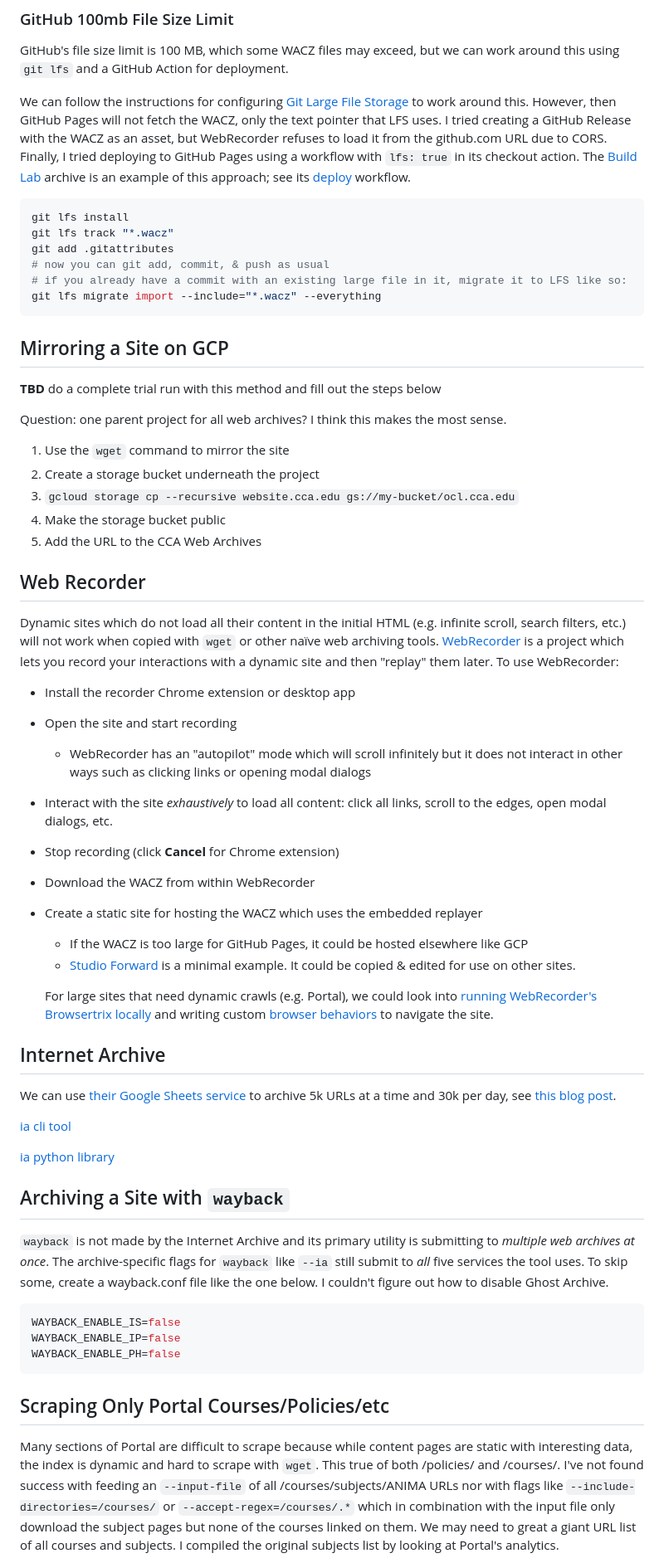
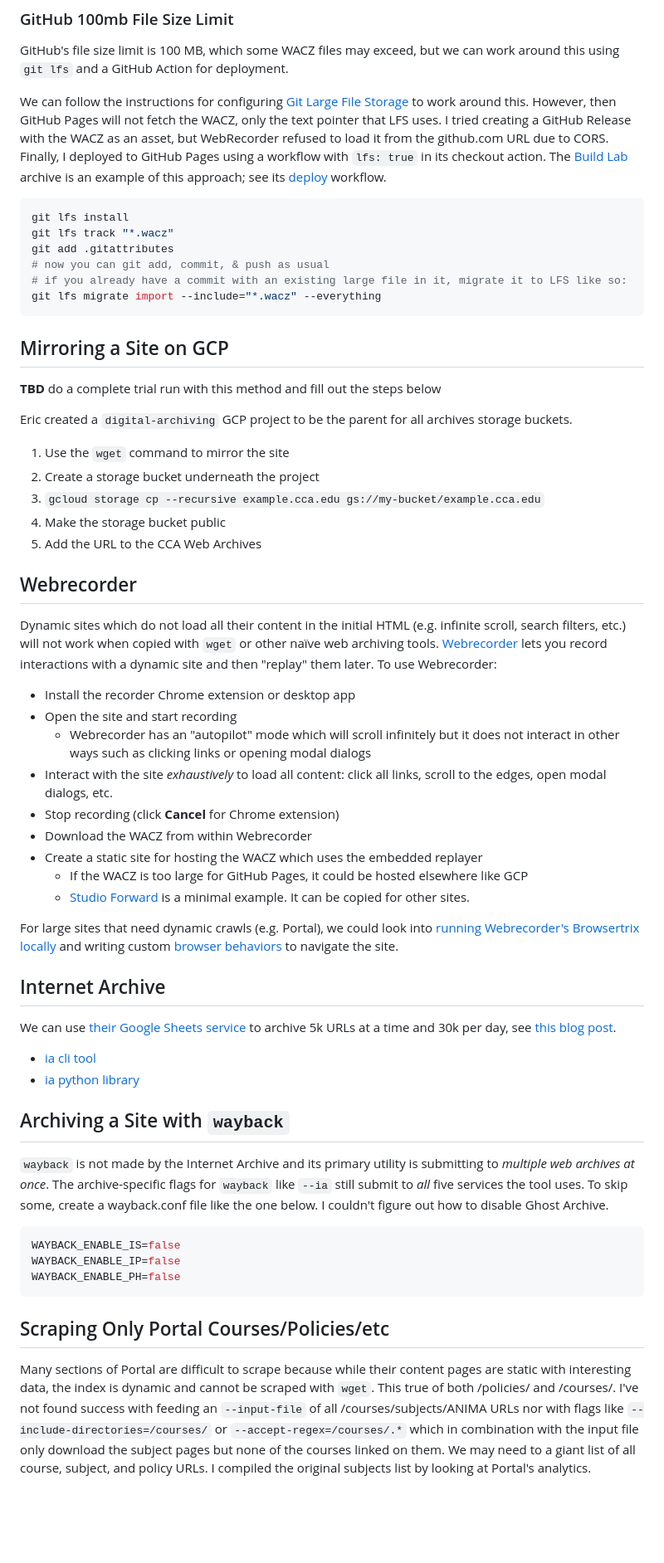
Before and after one commit to cca/cca-web-archives, a Markdown page: docs/readme.md, the part around one of its changes. Shown at 83% size. Rendered like a GitHub page; blank space fills up the shorter version.

Commit message:
docs: update readme on web archiving tools

````diff
--- a/docs/readme.md
+++ b/docs/readme.md
@@ -33,7 +41,7 @@ Once a site has been mirrored to Github, `node domainstub.js` (in project root)
 
 GitHub's file size limit is 100 MB, which some WACZ files may exceed, but we can work around this using `git lfs` and a GitHub Action for deployment.
 
-We can follow the instructions for configuring [Git Large File Storage](https://git-lfs.com/) to work around this. However, then GitHub Pages will not fetch the WACZ, only the text pointer that LFS uses. I tried creating a GitHub Release with the WACZ as an asset, but WebRecorder refuses to load it from the github.com URL due to CORS. Finally, I tried deploying to GitHub Pages using a workflow with `lfs: true` in its checkout action. The [Build Lab](https://github.com/cca/build.cca.edu) archive is an example of this approach; see its [deploy](https://github.com/cca/build.cca.edu/blob/main/.github/workflows/deploy.yml) workflow.
+We can follow the instructions for configuring [Git Large File Storage](https://git-lfs.com/) to work around this. However, then GitHub Pages will not fetch the WACZ, only the text pointer that LFS uses. I tried creating a GitHub Release with the WACZ as an asset, but WebRecorder refused to load it from the github.com URL due to CORS. Finally, I deployed to GitHub Pages using a workflow with `lfs: true` in its checkout action. The [Build Lab](https://github.com/cca/build.cca.edu) archive is an example of this approach; see its [deploy](https://github.com/cca/build.cca.edu/blob/main/.github/workflows/deploy.yml) workflow.
 
 ```sh
 git lfs install
@@ -48,37 +56,36 @@ git lfs migrate import --include="*.wacz" --everything
 
 **TBD** do a complete trial run with this method and fill out the steps below
 
-Question: one parent project for all web archives? I think this makes the most sense.
+Eric created a `digital-archiving` GCP project to be the parent for all archives storage buckets.
 
 1. Use the `wget` command to mirror the site
 1. Create a storage bucket underneath the project
-1. `gcloud storage cp --recursive website.cca.edu gs://my-bucket/ocl.cca.edu`
+1. `gcloud storage cp --recursive example.cca.edu gs://my-bucket/example.cca.edu`
 1. Make the storage bucket public
 1. Add the URL to the CCA Web Archives
 
-## Web Recorder
+## Webrecorder
 
-Dynamic sites which do not load all their content in the initial HTML (e.g. infinite scroll, search filters, etc.) will not work when copied with `wget` or other naïve web archiving tools. [WebRecorder](https://webrecorder.net/) is a project which lets you record your interactions with a dynamic site and then "replay" them later. To use WebRecorder:
+Dynamic sites which do not load all their content in the initial HTML (e.g. infinite scroll, search filters, etc.) will not work when copied with `wget` or other naïve web archiving tools. [Webrecorder](https://webrecorder.net/) lets you record interactions with a dynamic site and then "replay" them later. To use Webrecorder:
 
 - Install the recorder Chrome extension or desktop app
 - Open the site and start recording
-  - WebRecorder has an "autopilot" mode which will scroll infinitely but it does not interact in other ways such as clicking links or opening modal dialogs
+  - Webrecorder has an "autopilot" mode which will scroll infinitely but it does not interact in other ways such as clicking links or opening modal dialogs
 - Interact with the site _exhaustively_ to load all content: click all links, scroll to the edges, open modal dialogs, etc.
 - Stop recording (click **Cancel** for Chrome extension)
-- Download the WACZ from within WebRecorder
+- Download the WACZ from within Webrecorder
 - Create a static site for hosting the WACZ which uses the embedded replayer
   - If the WACZ is too large for GitHub Pages, it could be hosted elsewhere like GCP
-  - [Studio Forward](https://github.com/cca/studioforward) is a minimal example. It could be copied & edited for use on other sites.
+  - [Studio Forward](https://github.com/cca/studioforward) is a minimal example. It can be copied for other sites.
 
-  For large sites that need dynamic crawls (e.g. Portal), we could look into [running WebRecorder's Browsertrix locally](https://docs.browsertrix.com/deploy/local/) and writing custom [browser behaviors](https://crawler.docs.browsertrix.com/user-guide/behaviors/) to navigate the site.
+For large sites that need dynamic crawls (e.g. Portal), we could look into [running Webrecorder's Browsertrix locally](https://docs.browsertrix.com/deploy/local/) and writing custom [browser behaviors](https://crawler.docs.browsertrix.com/user-guide/behaviors/) to navigate the site.
 
 ## Internet Archive
 
 We can use [their Google Sheets service](https://archive.org/services/wayback-gsheets/) to archive 5k URLs at a time and 30k per day, see [this blog post](https://ws-dl.blogspot.com/2026/02/2026-02-12-how-to-archive-web-pages-in.html).
 
-[ia cli tool](https://archive.org/developers/internetarchive/cli.html)
-
-[ia python library](https://archive.org/developers/internetarchive/index.html)
+- [ia cli tool](https://archive.org/developers/internetarchive/cli.html)
+- [ia python library](https://archive.org/developers/internetarchive/index.html)
 
 ## Archiving a Site with `wayback`
 
@@ -92,5 +99,5 @@ WAYBACK_ENABLE_PH=false
 
 ## Scraping Only Portal Courses/Policies/etc
 
-Many sections of Portal are difficult to scrape because while content pages are static with interesting data, the index is dynamic and hard to scrape with `wget`. This true of both /policies/ and /courses/. I've not found success with feeding an `--input-file` of all /courses/subjects/ANIMA URLs nor with flags like `--include-directories=/courses/` or `--accept-regex=/courses/.*` which in combination with the input file only download the subject pages but none of the courses linked on them. We may need to great a giant URL list of all courses and subjects. I compiled the original subjects list by looking at Portal's analytics.
+Many sections of Portal are difficult to scrape because while their content pages are static with interesting data, the index is dynamic and cannot be scraped with `wget`. This true of both /policies/ and /courses/. I've not found success with feeding an `--input-file` of all /courses/subjects/ANIMA URLs nor with flags like `--include-directories=/courses/` or `--accept-regex=/courses/.*` which in combination with the input file only download the subject pages but none of the courses linked on them. We may need to a giant list of all course, subject, and policy URLs. I compiled the original subjects list by looking at Portal's analytics.
 
````
Also changed, not shown: other parts of docs/readme.md (+14 -6 lines).
